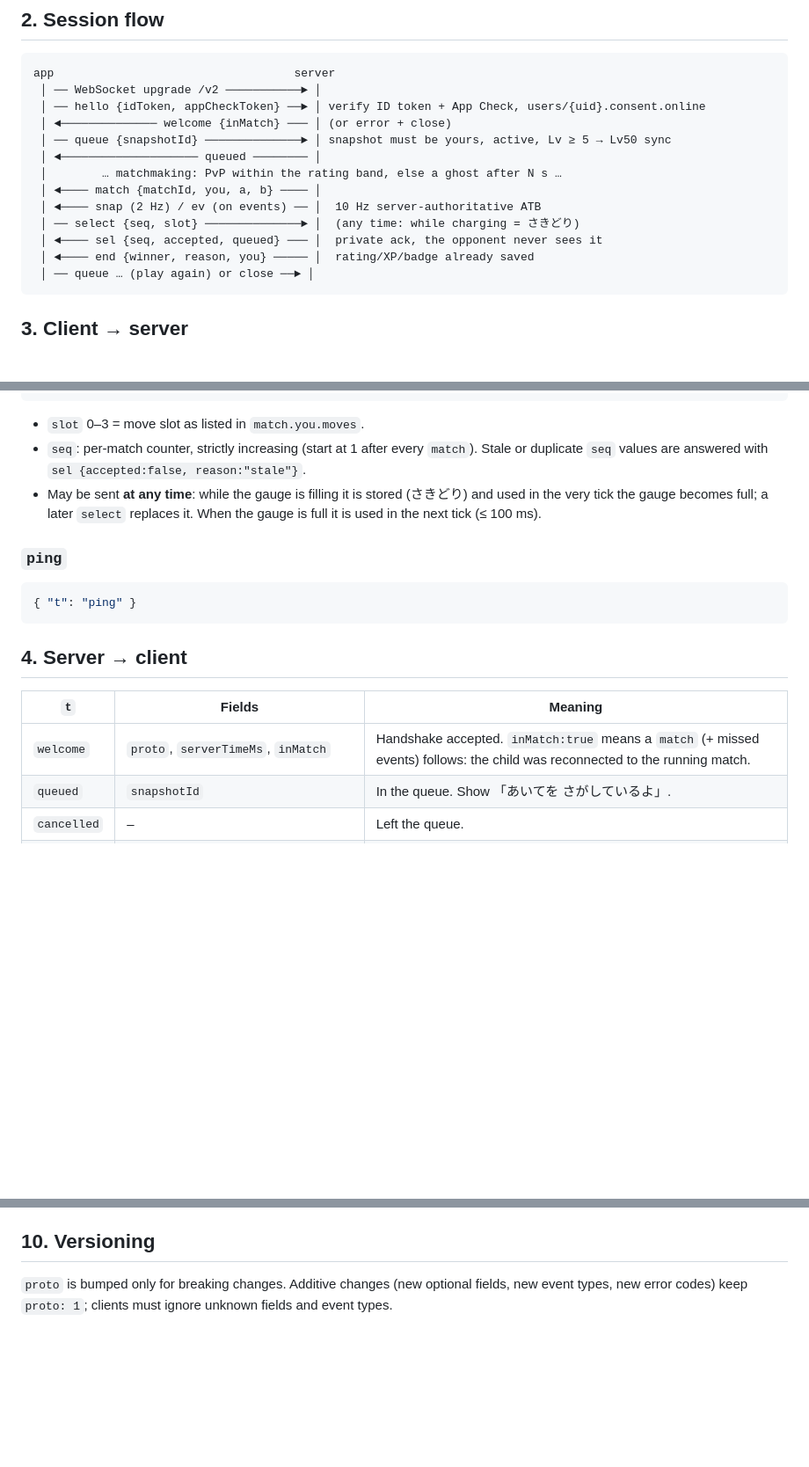
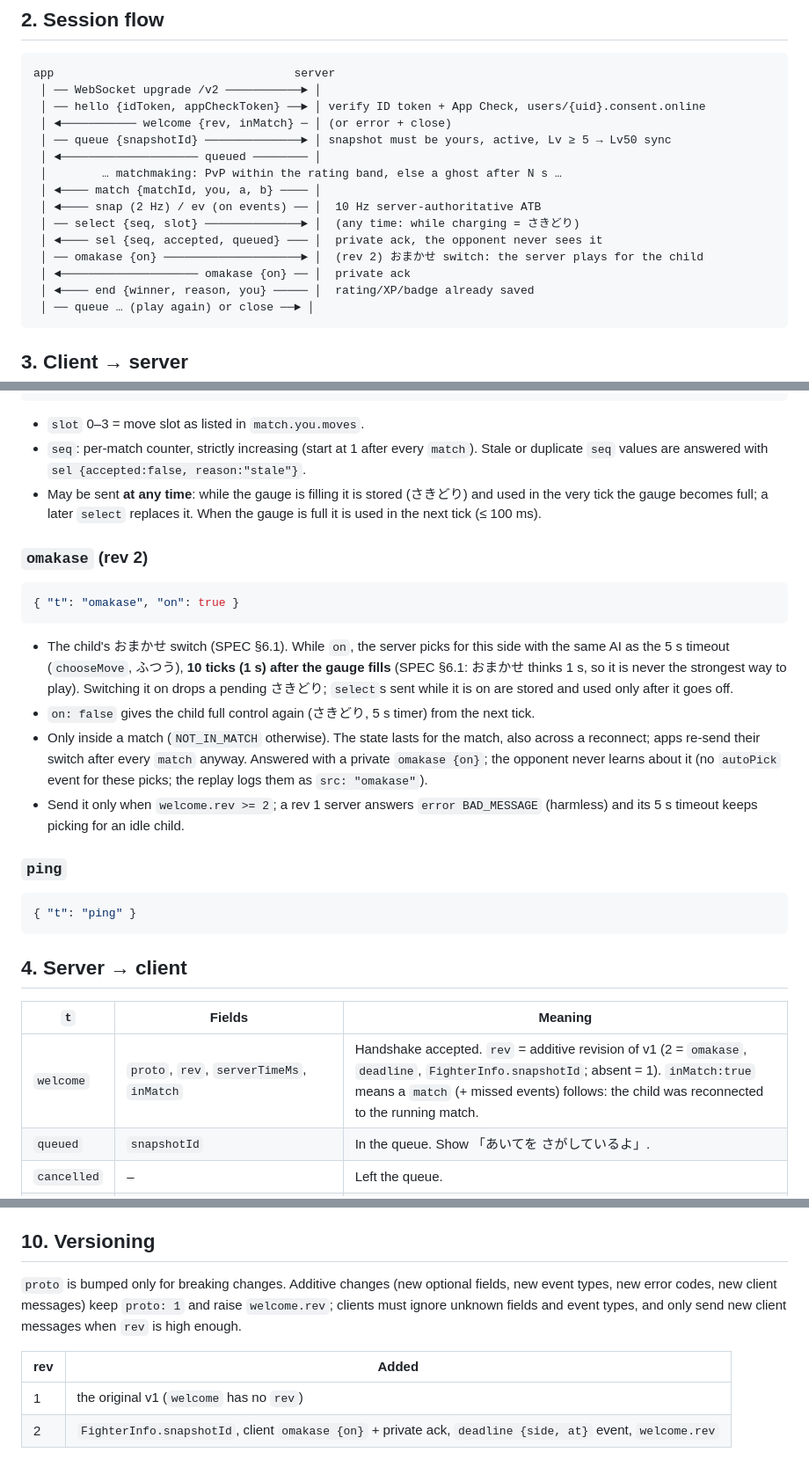
Before and after one commit to fru69syo/doodle-battle, a Markdown page: docs/REALTIME_PROTOCOL.md, 3 parts joined by grey strips. Shown at 88% size. Rendered like a GitHub page; blank space fills up the shorter version.

Commit message:
docs: REALTIME_PROTOCOL rev 2 (snapshotId, omakase, deadline, versioning table)
Co-Authored-By: Claude Opus 5.5 <noreply@anthropic.com>
Claude-Session: https://claude.ai/code/session_01QRHLaYFdZHWgzxL5AWfKrR

````diff
--- a/docs/REALTIME_PROTOCOL.md
+++ b/docs/REALTIME_PROTOCOL.md
@@ -33,7 +33,7 @@ menu. Do not keep it open in the background or on the home screen.
 app                                   server
  │ ── WebSocket upgrade /v2 ───────────► │
  │ ── hello {idToken, appCheckToken} ──► │ verify ID token + App Check, users/{uid}.consent.online
- │ ◄────────────── welcome {inMatch} ─── │ (or error + close)
+ │ ◄─────────── welcome {rev, inMatch} ─ │ (or error + close)
  │ ── queue {snapshotId} ──────────────► │ snapshot must be yours, active, Lv ≥ 5 → Lv50 sync
  │ ◄──────────────────── queued ──────── │
  │        … matchmaking: PvP within the rating band, else a ghost after N s …
@@ -41,6 +41,8 @@ app                                   server
  │ ◄──── snap (2 Hz) / ev (on events) ── │  10 Hz server-authoritative ATB
  │ ── select {seq, slot} ──────────────► │  (any time: while charging = さきどり)
  │ ◄──── sel {seq, accepted, queued} ─── │  private ack, the opponent never sees it
+ │ ── omakase {on} ────────────────────► │  (rev 2) おまかせ switch: the server plays for the child
+ │ ◄──────────────────── omakase {on} ── │  private ack
  │ ◄──── end {winner, reason, you} ───── │  rating/XP/badge already saved
  │ ── queue … (play again) or close ──► │
 ```
@@ -84,6 +86,22 @@ Leaves the queue (answered with `cancelled`). Has no effect on a running match.
   very tick the gauge becomes full; a later `select` replaces it. When the gauge is full it is used
   in the next tick (≤ 100 ms).
 
+### `omakase` (rev 2)
+```json
+{ "t": "omakase", "on": true }
+```
+- The child's おまかせ switch (SPEC §6.1). While `on`, the server picks for this side with the
+  same AI as the 5 s timeout (`chooseMove`, ふつう), **10 ticks (1 s) after the gauge fills**
+  (SPEC §6.1: おまかせ thinks 1 s, so it is never the strongest way to play). Switching it on drops
+  a pending さきどり; `select`s sent while it is on are stored and used only after it goes off.
+- `on: false` gives the child full control again (さきどり, 5 s timer) from the next tick.
+- Only inside a match (`NOT_IN_MATCH` otherwise). The state lasts for the match, also across a
+  reconnect; apps re-send their switch after every `match` anyway. Answered with a private
+  `omakase {on}`; the opponent never learns about it (no `autoPick` event for these picks; the
+  replay logs them as `src: "omakase"`).
+- Send it only when `welcome.rev >= 2`; a rev 1 server answers `error BAD_MESSAGE` (harmless)
+  and its 5 s timeout keeps picking for an idle child.
+
 ### `ping`
 ```json
 { "t": "ping" }
@@ -93,7 +111,7 @@ Leaves the queue (answered with `cancelled`). Has no effect on a running match.
 
 | `t` | Fields | Meaning |
 |---|---|---|
-| `welcome` | `proto`, `serverTimeMs`, `inMatch` | Handshake accepted. `inMatch:true` means a `match` (+ missed events) follows: the child was reconnected to the running match. |
+| `welcome` | `proto`, `rev`, `serverTimeMs`, `inMatch` | Handshake accepted. `rev` = additive revision of v1 (2 = `omakase`, `deadline`, `FighterInfo.snapshotId`; absent = 1). `inMatch:true` means a `match` (+ missed events) follows: the child was reconnected to the running match. |
 | `queued` | `snapshotId` | In the queue. Show 「あいてを さがしているよ」. |
 | `cancelled` | – | Left the queue. |
 | `match` | `matchId`, `you` (`"a"`/`"b"`), `tickHz` (10), `decisionTicks` (50), `a`, `b` (`FighterInfo`), `resumed` | Battle starts (or resumes). |
@@ -242,4 +272,11 @@ What was done (all four steps):
 ## 10. Versioning
 
 `proto` is bumped only for breaking changes. Additive changes (new optional fields, new event
-types, new error codes) keep `proto: 1`; clients must ignore unknown fields and event types.
+types, new error codes, new client messages) keep `proto: 1` and raise `welcome.rev`; clients
+must ignore unknown fields and event types, and only send new client messages when `rev` is
+high enough.
+
+| rev | Added |
+|---|---|
+| 1 | the original v1 (`welcome` has no `rev`) |
+| 2 | `FighterInfo.snapshotId`, client `omakase {on}` + private ack, `deadline {side, at}` event, `welcome.rev` |
````
Also changed, not shown: other parts of docs/REALTIME_PROTOCOL.md (+15 -3 lines).
